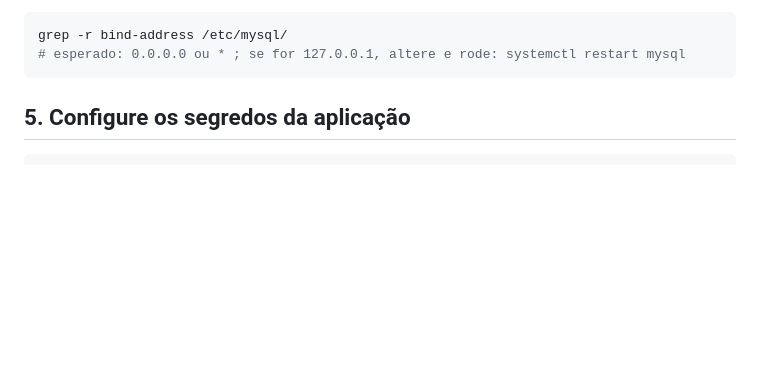
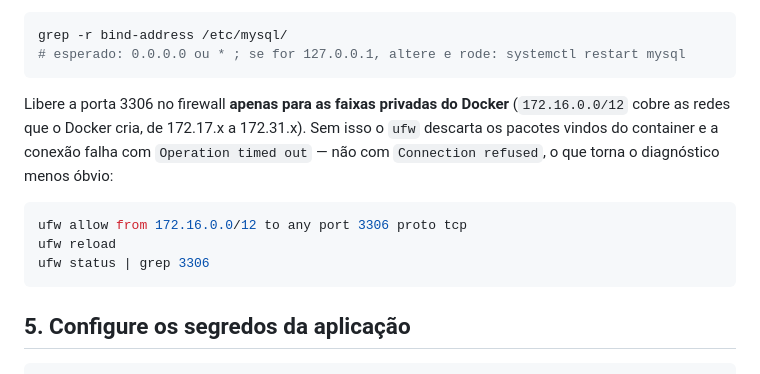
Before and after one commit to tuniku/alertas, a Markdown page: DEPLOY.md, the part around the change. GitHub-like rendering; blank space fills up the shorter version.

Commit message:
Documenta regra de firewall para o MySQL do host

````diff
--- a/DEPLOY.md
+++ b/DEPLOY.md
@@ -98,6 +98,14 @@ Confirme também que o MySQL aceita conexões da rede Docker — se `bind-addres
 ```bash
 grep -r bind-address /etc/mysql/
 # esperado: 0.0.0.0 ou * ; se for 127.0.0.1, altere e rode: systemctl restart mysql
+```
+
+Libere a porta 3306 no firewall **apenas para as faixas privadas do Docker** (`172.16.0.0/12` cobre as redes que o Docker cria, de 172.17.x a 172.31.x). Sem isso o `ufw` descarta os pacotes vindos do container e a conexão falha com `Operation timed out` — não com `Connection refused`, o que torna o diagnóstico menos óbvio:
+
+```bash
+ufw allow from 172.16.0.0/12 to any port 3306 proto tcp
+ufw reload
+ufw status | grep 3306
 ```
 
 ## 5. Configure os segredos da aplicação
````
